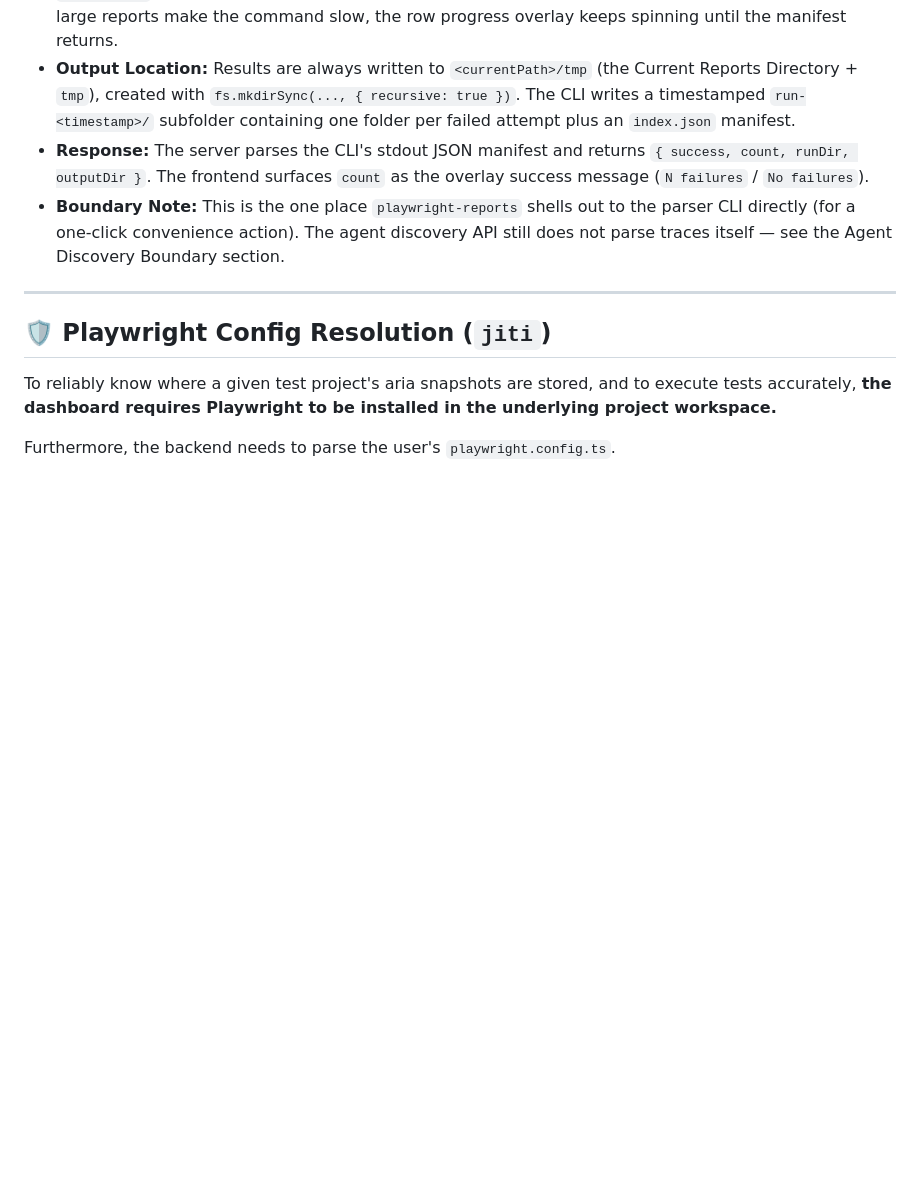
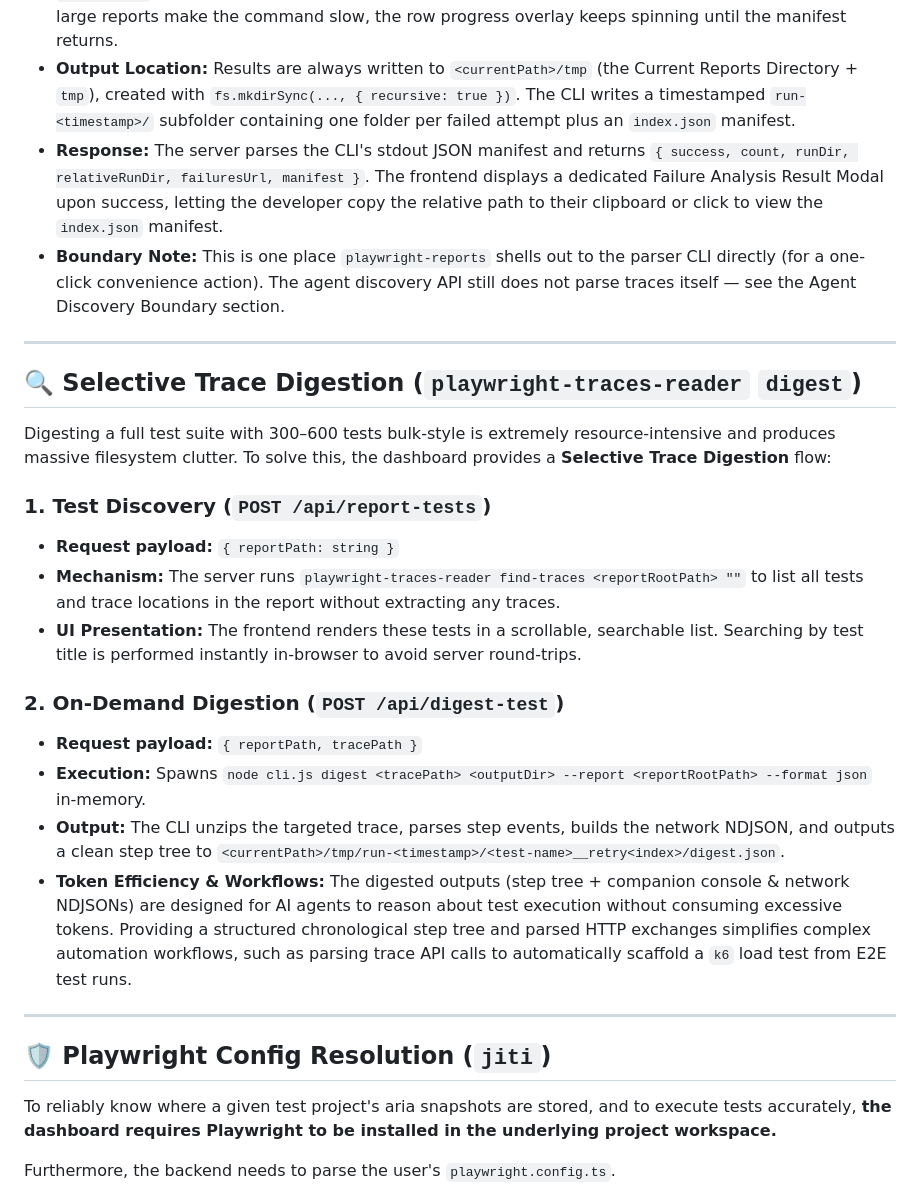
Before and after one commit to Kremliovskyi/playwright-reports, a Markdown page: ARCHITECTURE.md, the part around the change. Rendered like a GitHub page; blank space fills up the shorter version.

```diff
--- a/ARCHITECTURE.md
+++ b/ARCHITECTURE.md
@@ -216,8 +216,25 @@ The **Analyze Failures** overflow action (current reports only) runs the install
 - **CLI Resolution:** The server resolves the CLI entry via `require.resolve('@andrii_kremlovskyi/playwright-traces-reader')` and joins `cli.js` next to the resolved package main, so it always runs the version installed in `node_modules` (no global dependency).
 - **Execution:** It spawns `node cli.js failures <reportRoot> <outputDir> --format json` with `cwd` set to `currentPath`. The request stays open for the full duration — on machines where antivirus scanning or large reports make the command slow, the row progress overlay keeps spinning until the manifest returns.
 - **Output Location:** Results are always written to `<currentPath>/tmp` (the Current Reports Directory + `tmp`), created with `fs.mkdirSync(..., { recursive: true })`. The CLI writes a timestamped `run-<timestamp>/` subfolder containing one folder per failed attempt plus an `index.json` manifest.
-- **Response:** The server parses the CLI's stdout JSON manifest and returns `{ success, count, runDir, outputDir }`. The frontend surfaces `count` as the overlay success message (`N failures` / `No failures`).
-- **Boundary Note:** This is the one place `playwright-reports` shells out to the parser CLI directly (for a one-click convenience action). The agent discovery API still does not parse traces itself — see the Agent Discovery Boundary section.
+- **Response:** The server parses the CLI's stdout JSON manifest and returns `{ success, count, runDir, relativeRunDir, failuresUrl, manifest }`. The frontend displays a dedicated Failure Analysis Result Modal upon success, letting the developer copy the relative path to their clipboard or click to view the `index.json` manifest.
+- **Boundary Note:** This is one place `playwright-reports` shells out to the parser CLI directly (for a one-click convenience action). The agent discovery API still does not parse traces itself — see the Agent Discovery Boundary section.
+
+---
+
+## 🔍 Selective Trace Digestion (`playwright-traces-reader` `digest`)
+
+Digesting a full test suite with 300–600 tests bulk-style is extremely resource-intensive and produces massive filesystem clutter. To solve this, the dashboard provides a **Selective Trace Digestion** flow:
+
+### 1. Test Discovery (`POST /api/report-tests`)
+- **Request payload:** `{ reportPath: string }`
+- **Mechanism:** The server runs `playwright-traces-reader find-traces <reportRootPath> ""` to list all tests and trace locations in the report without extracting any traces.
+- **UI Presentation:** The frontend renders these tests in a scrollable, searchable list. Searching by test title is performed instantly in-browser to avoid server round-trips.
+
+### 2. On-Demand Digestion (`POST /api/digest-test`)
+- **Request payload:** `{ reportPath, tracePath }`
+- **Execution:** Spawns `node cli.js digest <tracePath> <outputDir> --report <reportRootPath> --format json` in-memory.
+- **Output:** The CLI unzips the targeted trace, parses step events, builds the network NDJSON, and outputs a clean step tree to `<currentPath>/tmp/run-<timestamp>/<test-name>__retry<index>/digest.json`.
+- **Token Efficiency & Workflows:** The digested outputs (step tree + companion console & network NDJSONs) are designed for AI agents to reason about test execution without consuming excessive tokens. Providing a structured chronological step tree and parsed HTTP exchanges simplifies complex automation workflows, such as parsing trace API calls to automatically scaffold a `k6` load test from E2E test runs.
 
 ---
 
```
Also changed, not shown: README.md (+16 -1 lines), screenshots/dashboard.png, screenshots/runner.png, 6 other files.
